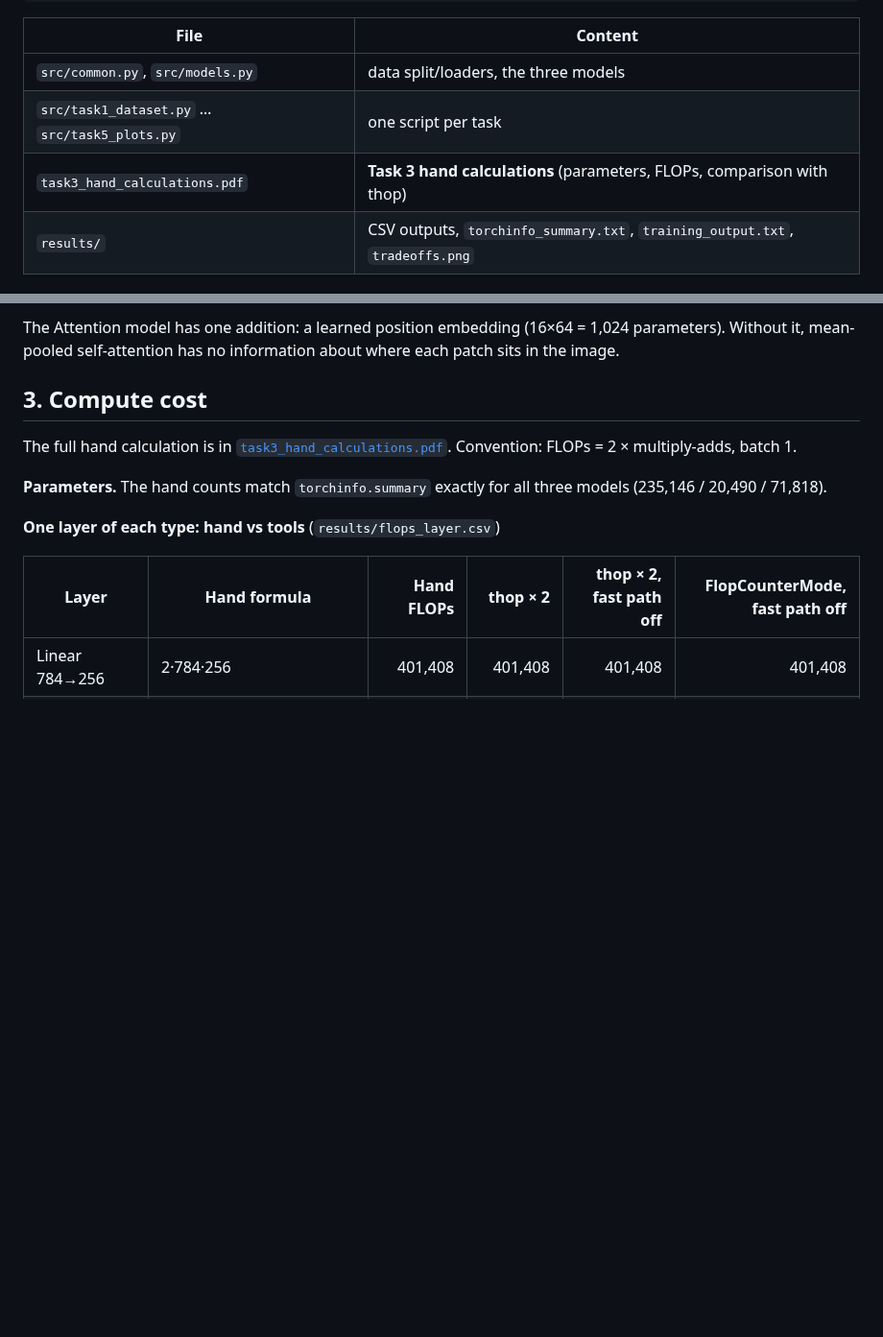
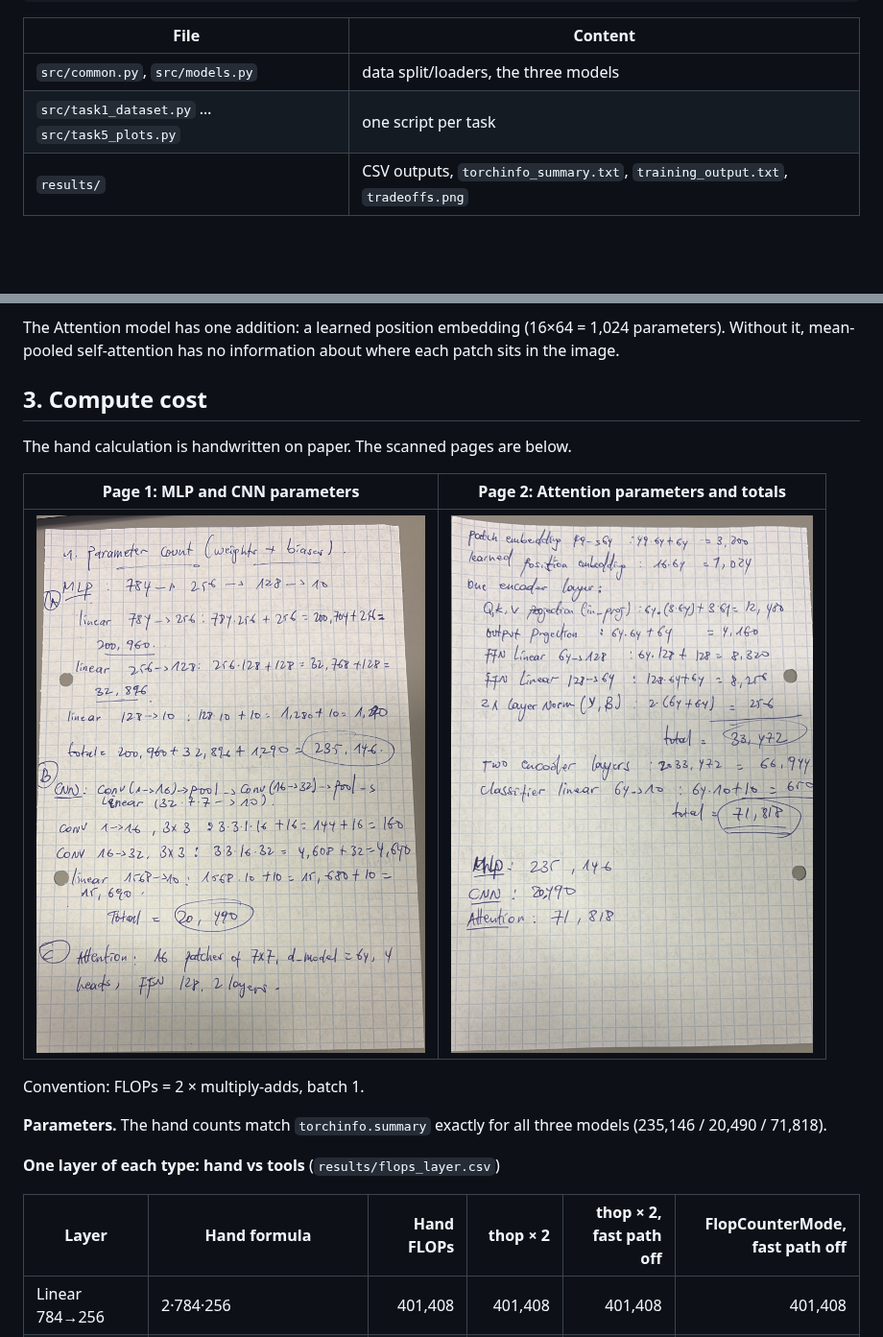
Before and after one commit to Sonsylvain/ML-Labs, a Markdown page: lab03/report.md, 2 parts joined by grey strips. Shown at 96% size. Drawn GitHub-style; pictures changed too: lab03/results/p1.jpeg (added), lab03/results/p2.jpeg (added); blank space fills up the shorter version.

Commit message:
Lab 3: replace Task 3 PDF with handwritten scans
- Remove task3_hand_calculations.pdf
- Link the scanned hand calculations (results/p1.jpeg, p2.jpeg) in report.md

```diff
--- a/lab03/report.md
+++ b/lab03/report.md
@@ -10,7 +10,6 @@ python lab03/src/run_all.py      # or the task*.py scripts one by one, from lab0
 |---|---|
 | `src/common.py`, `src/models.py` | data split/loaders, the three models |
 | `src/task1_dataset.py` … `src/task5_plots.py` | one script per task |
-| `task3_hand_calculations.pdf` | **Task 3 hand calculations** (parameters, FLOPs, comparison with thop) |
 | `results/` | CSV outputs, `torchinfo_summary.txt`, `training_output.txt`, `tradeoffs.png` |
 
 ## 1. Dataset
@@ -36,7 +35,11 @@ mean-pooled self-attention has no information about where each patch sits in the
 
 ## 3. Compute cost
 
-The full hand calculation is in [`task3_hand_calculations.pdf`](task3_hand_calculations.pdf).
+The hand calculation is handwritten on paper. The scanned pages are below.
+
+| Page 1: MLP and CNN parameters | Page 2: Attention parameters and totals |
+|---|---|
+| ![hand calculation page 1](results/p1.jpeg) | ![hand calculation page 2](results/p2.jpeg) |
 Convention: FLOPs = 2 × multiply-adds, batch 1.
 
 **Parameters.** The hand counts match `torchinfo.summary` exactly for all three models (235,146 / 20,490 / 71,818).
```
Also changed, not shown: 1 other file.
